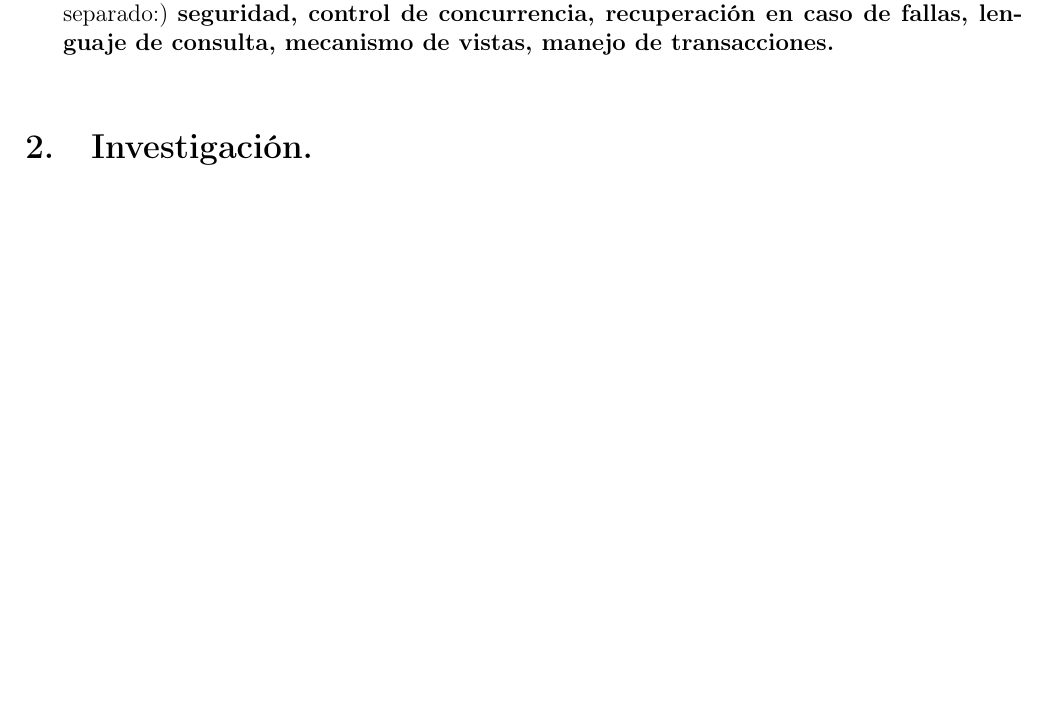
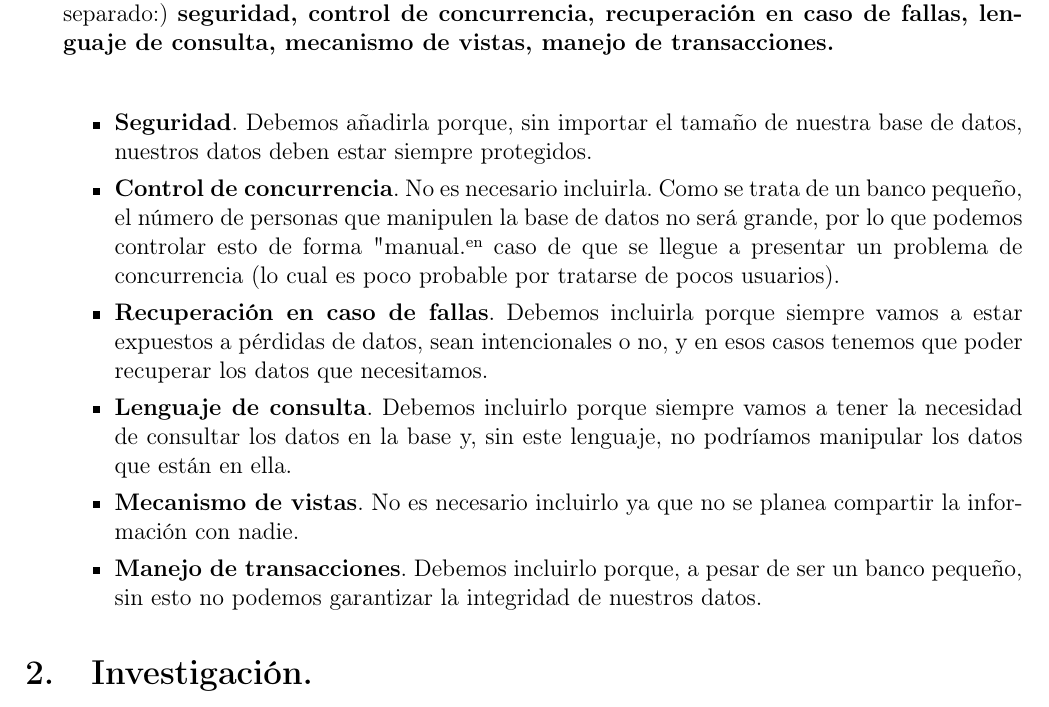
Before and after one commit to euruscaracal/BD-Tarea1, a LaTeX problem sheet (latex/Tarea1.tex): part of page 5 of 7, cut so that both start at the same text, the shorter picture padded with empty space. Compiled offline with pdfLaTeX.

Commit message:
Ejercicio 1j

```diff
--- a/latex/Tarea1.tex
+++ b/latex/Tarea1.tex
@@ -144,6 +144,23 @@
 
 
             \item Supón que un banco pequeño desea almacenarlos su información en una base de datos y le gustaría comprar el SMBD que tenga la menor cantidad de características posibles. Está interesado en ejecutar la aplicación en una sola computadora personal y no se planea compartir la información con nadie. Para cada una de las siguientescaracterísticas explica por qué se debería o no incluir en el SMBD que desea comprar (suponiendo que se pueden comprar por separado:) \textbf{seguridad, control de concurrencia, recuperación en caso de fallas, lenguaje de consulta, mecanismo de vistas, manejo de transacciones.} \\
+
+	\begin{itemize}
+
+		\item \textbf{Seguridad}. Debemos añadirla porque, sin importar el tamaño de nuestra base de datos, nuestros datos deben estar siempre protegidos.
+
+		\item \textbf{Control de concurrencia}. No es necesario incluirla. Como se trata de un banco pequeño, el número de personas que manipulen la base de datos no será grande, por lo que podemos controlar esto de forma "manual" en caso de que se llegue a presentar un problema de concurrencia (lo cual es poco probable por tratarse de pocos usuarios).
+
+		\item \textbf{Recuperación en caso de fallas}. Debemos incluirla porque siempre vamos a estar expuestos a pérdidas de datos, sean intencionales o no, y en esos casos tenemos que poder recuperar los datos que necesitamos.
+
+		\item \textbf{Lenguaje de consulta}. Debemos incluirlo porque siempre vamos a tener la necesidad de consultar los datos en la base y, sin este lenguaje, no podríamos manipular los datos que están en ella.
+
+		\item \textbf{Mecanismo de vistas}. No es necesario incluirlo ya que no se planea compartir la información con nadie.
+
+		\item \textbf{Manejo de transacciones}. Debemos incluirlo porque, a pesar de ser un banco pequeño, sin esto no podemos garantizar la integridad de nuestros datos.
+
+	\end{itemize}
+
           \end{enumerate}
 
             \section{Investigación.}
```
Also changed, not shown: latex/Tarea1.pdf, 1 other file.
